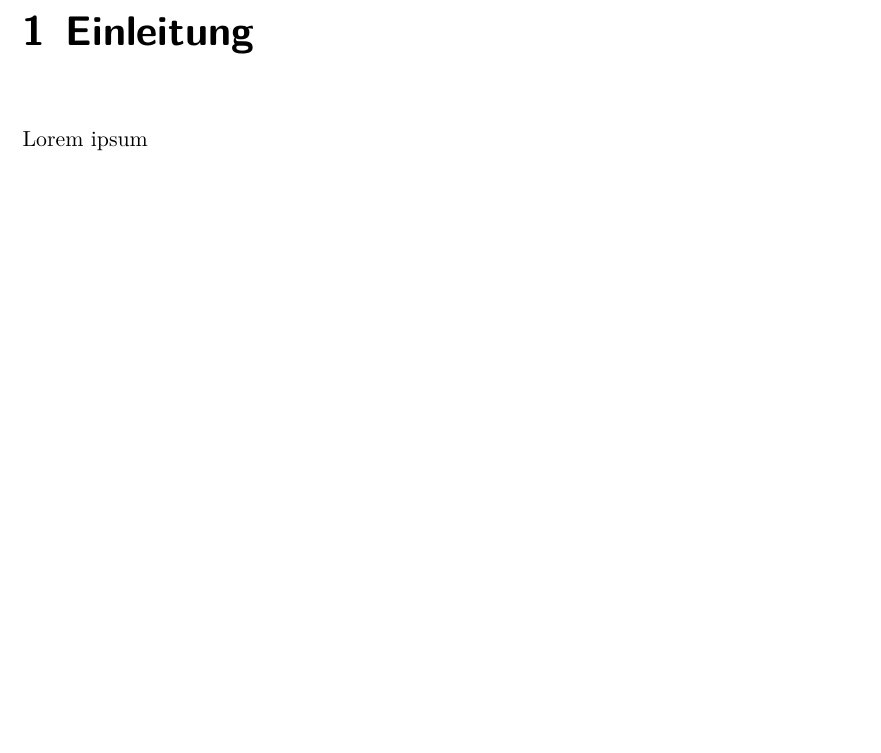
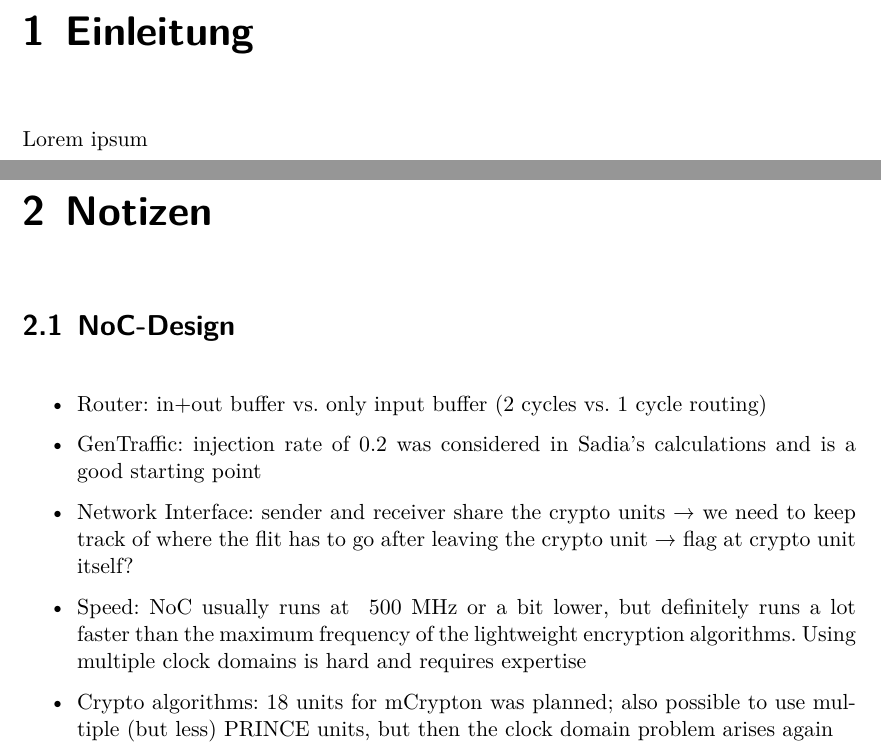
Before and after one commit to huljar/diploma-thesis, a LaTeX thesis (diplom.tex): part of page 7 of 7 before the commit and two parts of pages 7 and 8 of 8 after it, the two joined at a grey line, cut so that both start at the same text, the shorter picture padded with empty space. Compiled offline with XeLaTeX.

Commit message:
Notizen vom heutigen Treffen hinzugefügt

```diff
--- a/diplom.tex
+++ b/diplom.tex
@@ -158,6 +158,15 @@
 	\pagenumbering{arabic}
     Lorem ipsum
 
+    \chapter{Notizen}
+    \section{NoC-Design}
+    \begin{itemize}
+        \item Router: in+out buffer vs. only input buffer (2 cycles vs. 1 cycle routing)
+        \item GenTraffic: injection rate of 0.2 was considered in Sadia's calculations and is a good starting point
+        \item Network Interface: sender and receiver share the crypto units → we need to keep track of where the flit has to go after leaving the crypto unit → flag at crypto unit itself?
+        \item Speed: NoC usually runs at ~500 MHz or a bit lower, but definitely runs a lot faster than the maximum frequency of the lightweight encryption algorithms. Using multiple clock domains is hard and requires expertise
+        \item Crypto algorithms: 18 units for mCrypton was planned; also possible to use multiple (but less) PRINCE units, but then the clock domain problem arises again
+
 	% % % Bibliography % % %
 	\nocite{*} % Put all entries in the bibliography, not only those cited in the document
 	\printbibliography
```
